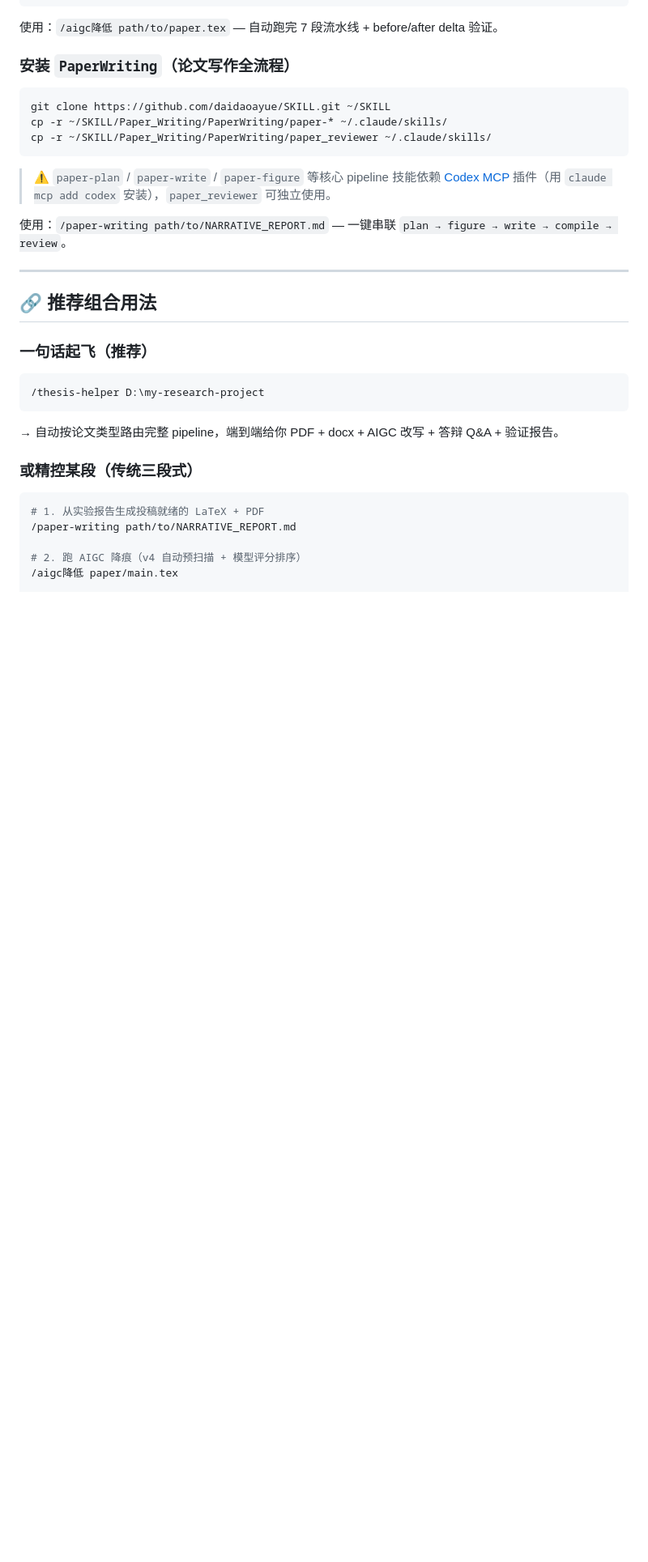
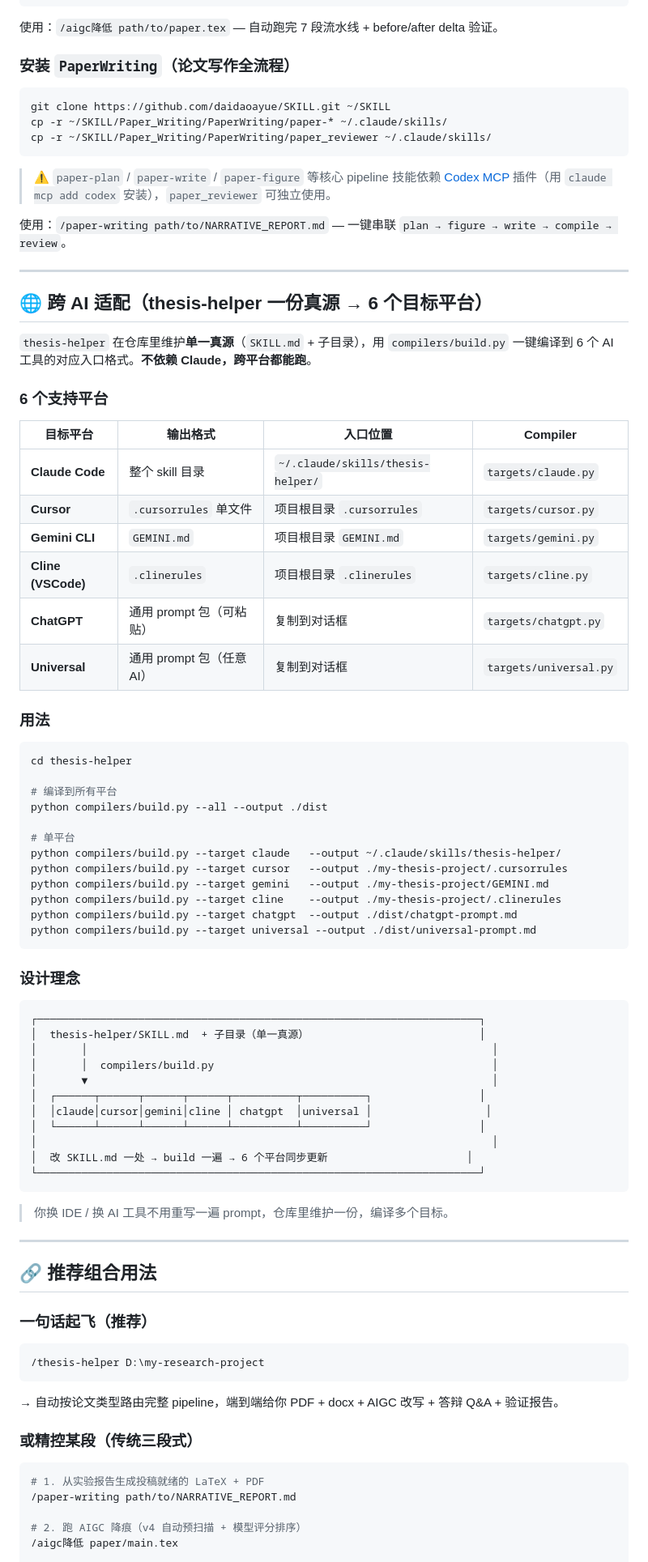
Before and after one commit to daidaoayue/SKILL, a Markdown page: Paper_Writing/README.md, the part around the change. Shown at 81% size. GitHub-like rendering; blank space fills up the shorter version.

Commit message:
docs: v0.6.15 — 补充跨 AI 适配说明（6 个目标平台）
用户反馈：thesis-helper 的跨 AI 适配是关键卖点，新 README 漏了。

[1] 顶层 README · Paper_Writing section
  加一段"🌐 跨 AI 适配"突出说明：
    Claude Code / Cursor (.cursorrules) / Gemini CLI (GEMINI.md) /
    Cline (.clinerules) / ChatGPT / Universal
  强调 "不是 Claude 独占，跨工具链可用"

[2] Paper_Writing/README.md · 新增完整章节
  - 6 平台对照表（输出格式 + 入口位置 + compiler 文件）
  - compilers/build.py 真用法（--all + 单平台命令示例）
  - 设计理念图：单一真源 → 6 个目标平台
  - "改 SKILL.md 一处 → build 一遍 → 6 个平台同步更新"

真验证：6 个 target 文件全在 thesis-helper/compilers/targets/ ：
  claude.py / cursor.py / gemini.py / cline.py / chatgpt.py / universal.py

Co-Authored-By: Claude Opus 4.7 (1M context) <noreply@anthropic.com>

````diff
--- a/Paper_Writing/README.md
+++ b/Paper_Writing/README.md
@@ -94,6 +94,59 @@ cp -r ~/SKILL/Paper_Writing/PaperWriting/paper_reviewer ~/.claude/skills/
 
 ---
 
+## 🌐 跨 AI 适配（thesis-helper 一份真源 → 6 个目标平台）
+
+`thesis-helper` 在仓库里维护**单一真源**（`SKILL.md` + 子目录），用 `compilers/build.py`
+一键编译到 6 个 AI 工具的对应入口格式。**不依赖 Claude，跨平台都能跑**。
+
+### 6 个支持平台
+
+| 目标平台 | 输出格式 | 入口位置 | Compiler |
+|---------|---------|---------|----------|
+| **Claude Code** | 整个 skill 目录 | `~/.claude/skills/thesis-helper/` | `targets/claude.py` |
+| **Cursor** | `.cursorrules` 单文件 | 项目根目录 `.cursorrules` | `targets/cursor.py` |
+| **Gemini CLI** | `GEMINI.md` | 项目根目录 `GEMINI.md` | `targets/gemini.py` |
+| **Cline (VSCode)** | `.clinerules` | 项目根目录 `.clinerules` | `targets/cline.py` |
+| **ChatGPT** | 通用 prompt 包（可粘贴）| 复制到对话框 | `targets/chatgpt.py` |
+| **Universal** | 通用 prompt 包（任意 AI）| 复制到对话框 | `targets/universal.py` |
+
+### 用法
+
+```bash
+cd thesis-helper
+
+# 编译到所有平台
+python compilers/build.py --all --output ./dist
+
+# 单平台
+python compilers/build.py --target claude   --output ~/.claude/skills/thesis-helper/
+python compilers/build.py --target cursor   --output ./my-thesis-project/.cursorrules
+python compilers/build.py --target gemini   --output ./my-thesis-project/GEMINI.md
+python compilers/build.py --target cline    --output ./my-thesis-project/.clinerules
+python compilers/build.py --target chatgpt  --output ./dist/chatgpt-prompt.md
+python compilers/build.py --target universal --output ./dist/universal-prompt.md
+```
+
+### 设计理念
+
+```
+┌──────────────────────────────────────────────────────────────────────┐
+│  thesis-helper/SKILL.md  + 子目录（单一真源）                           │
+│       │                                                                │
+│       │  compilers/build.py                                            │
+│       ▼                                                                │
+│  ┌──────┬──────┬──────┬──────┬──────────┬──────────┐                 │
+│  │claude│cursor│gemini│cline │ chatgpt  │universal │                  │
+│  └──────┴──────┴──────┴──────┴──────────┴──────────┘                 │
+│                                                                        │
+│  改 SKILL.md 一处 → build 一遍 → 6 个平台同步更新                      │
+└──────────────────────────────────────────────────────────────────────┘
+```
+
+> 你换 IDE / 换 AI 工具不用重写一遍 prompt，仓库里维护一份，编译多个目标。
+
+---
+
 ## 🔗 推荐组合用法
 
 ### 一句话起飞（推荐）
````
Also changed, not shown: README.md (+4 -1 lines).
